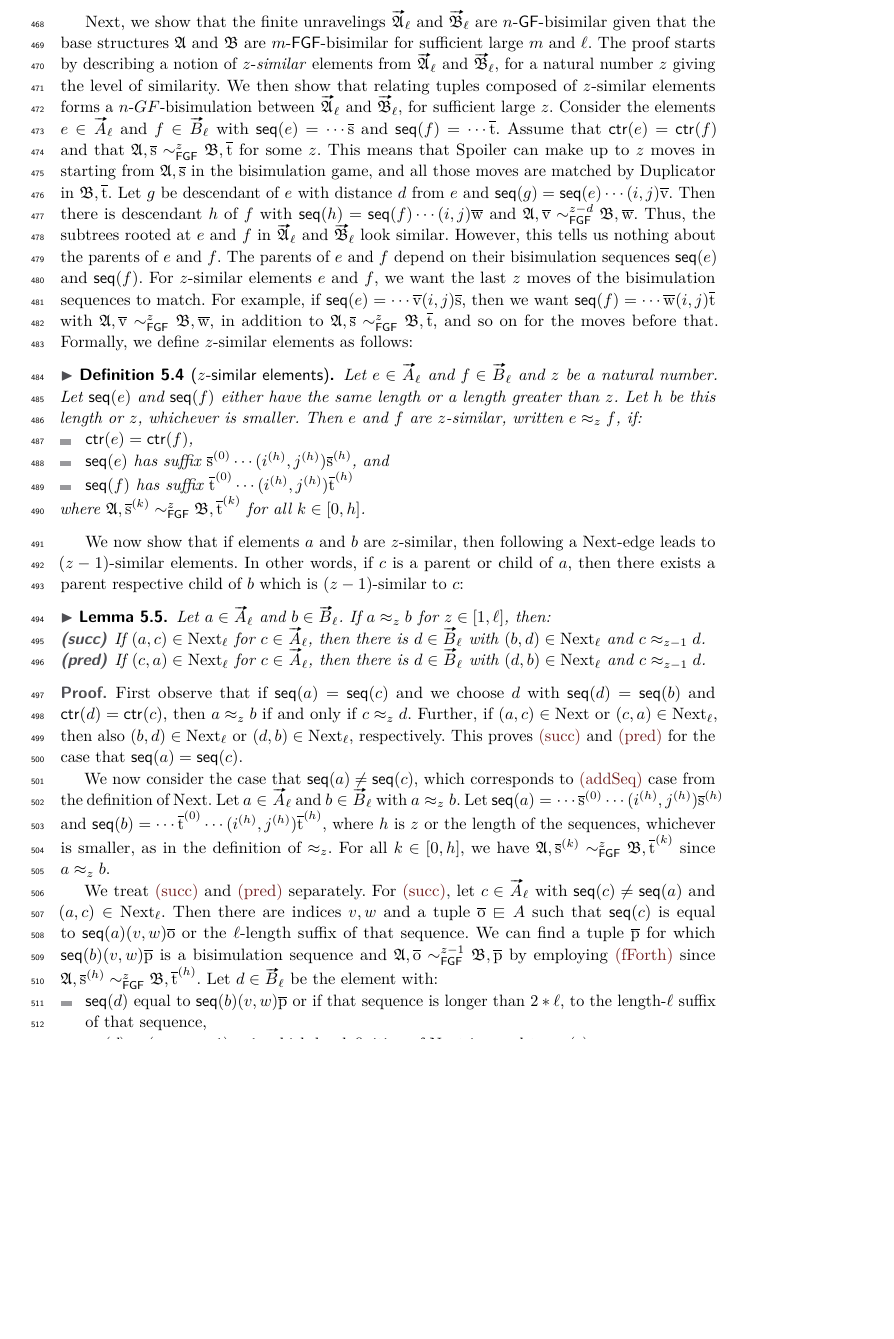
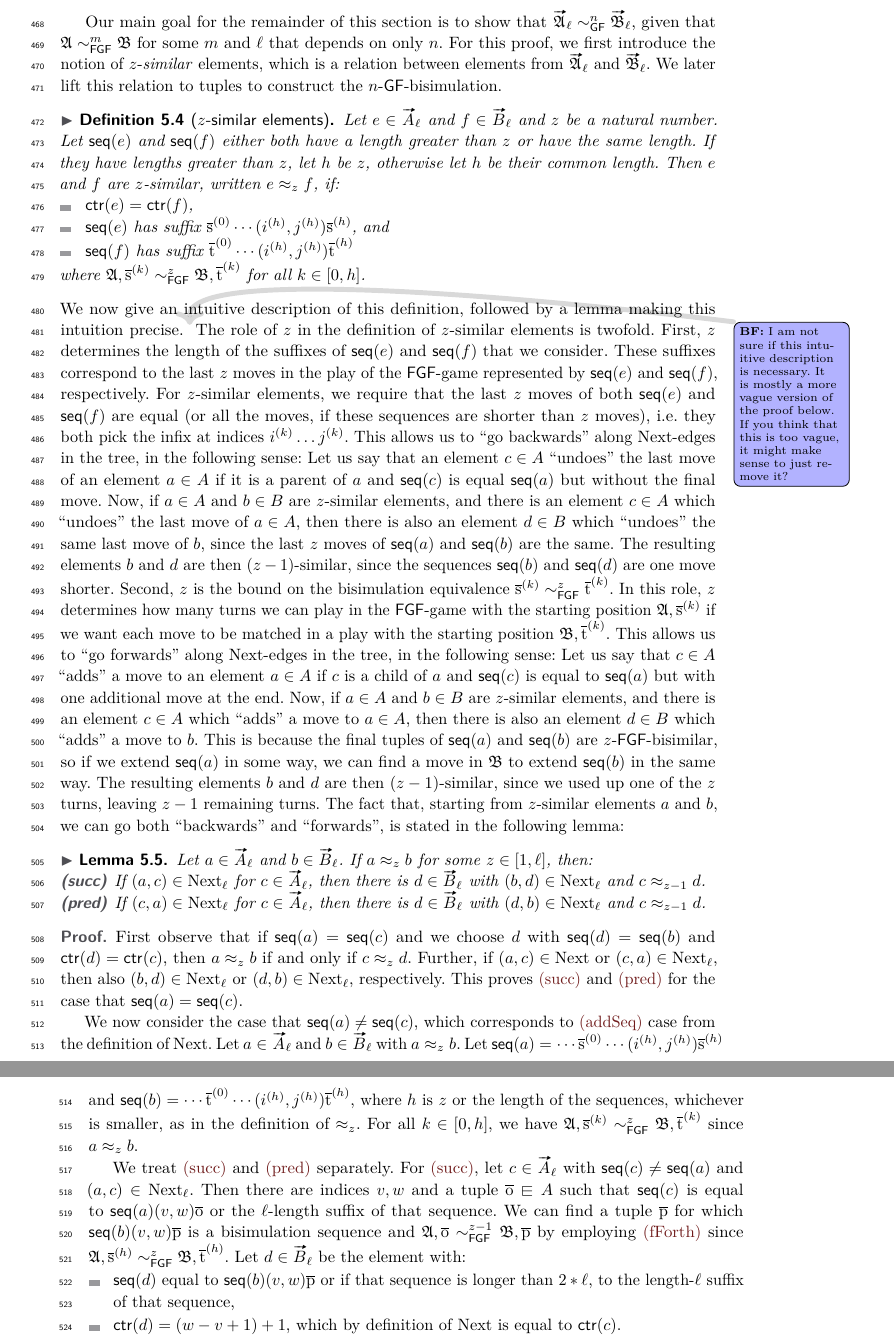
Before and after one commit to bennofs/fgf-characterisation, a LaTeX paper (Lipics version/main.tex, which reads Lipics version/sections/finite.tex): part of page 13 of 16 before the commit and two parts of pages 13 and 14 of 16 after it, the two joined at a grey line, cut so that both start at the same text, the shorter picture padded with empty space. Compiled offline with pdfLaTeX.

Commit message:
move intuition for z-similarity after definition

```diff
--- a/Lipics version/sections/finite.tex
+++ b/Lipics version/sections/finite.tex
@@ -73,24 +73,13 @@ It follows from equality of $\FGF$-types that $\mu_{(\elemtuptuplea, \elemtuptup
 Since the argument is symmetric, we conclude that elements of $\elemtuptuplea$ and $\elemtuptupleb$ satisfy the same relations so $\mu_{(\elemtuptuplea, \elemtuptupleb)}$ is an isomorphism and $\elemtuptuplea \simeq \elemtuptupleb$.
 \end{proof}
 
-Next, we show that the finite unravelings $\unravel{A}_{\ell}$ and $\unravel{B}_{\ell}$ are $n$-$\GF$-bisimilar given that the base structures $\str{A}$ and $\str{B}$ are $m$-$\FGF$-bisimilar for sufficient large $m$ and $\ell$.
-The proof starts by describing a notion of $z$-\emph{similar} elements from $\unravel{A}_{\ell}$ and $\unravel{B}_{\ell}$, for a natural number $z$ giving the level of similarity.
-We then show that relating tuples composed of $z$-similar elements forms a $n$-$GF$-bisimulation between $\unravel{A}_{\ell}$ and $\unravel{B}_{\ell}$, for sufficient large $z$.
-Consider the elements $e \in \unraveldom{A}_{\ell}$ and $f \in \unraveldom{B}_{\ell}$ with $\seq{e} = \cdots\elemtuples$ and $\seq{f} = \cdots\elemtuplet$.
-Assume that $\ctr{e} = \ctr{f}$ and that $\str{A}, \elemtuples \bisimto_{\FGF}^{z} \str{B}, \elemtuplet$ for some $z$.
-This means that Spoiler can make up to $z$ moves in starting from $\str{A}, \elemtuples$ in the bisimulation game, and all those moves are matched by Duplicator in $\str{B}, \elemtuplet$.
-Let $g$ be descendant of $e$ with distance $d$ from $e$ and $\seq{g} = \seq{e}\cdots(i,j)\elemtuplev$.
-Then there is descendant $h$ of $f$ with $\seq{h} = \seq{f}\cdots(i,j)\elemtuplew$ and $\str{A}, \elemtuplev \bisimto_{\FGF}^{z-d} \str{B}, \elemtuplew$.
-Thus, the subtrees rooted at $e$ and $f$ in $\unravel{A}_{\ell}$ and $\unravel{B}_{\ell}$ look similar.
-However, this tells us nothing about the parents of $e$ and $f$.
-The parents of $e$ and $f$ depend on their bisimulation sequences $\seq{e}$ and $\seq{f}$.
-For $z$-similar elements $e$ and $f$, we want the last $z$ moves of the bisimulation sequences to match.
-For example, if $\seq{e} = \cdots\elemtuplev(i,j)\elemtuples$, then we want $\seq{f} = \cdots\elemtuplew(i,j)\elemtuplet$ with $\str{A}, \elemtuplev \bisimto_{\FGF}^{z} \str{B}, \elemtuplew$, in addition to $\str{A}, \elemtuples \bisimto_{\FGF}^{z} \str{B}, \elemtuplet$, and so on for the moves before that.
-Formally, we define $z$-similar elements as follows:
+Our main goal for the remainder of this section is to show that $\unravel{A}_{\ell} \bisimto_{\GF}^{n} \unravel{B}_{\ell}$, given that $\str{A} \bisimto_{\FGF}^{m} \str{B}$ for some $m$ and $\ell$ that depends on only $n$.
+For this proof, we first introduce the notion of $z$-\emph{similar} elements, which is a relation between elements from $\unravel{A}_{\ell}$ and $\unravel{B}_{\ell}$.
+We later lift this relation to tuples to construct the $n$-$\GF$-bisimulation.
 \begin{definition}[$z$-similar elements]
  Let $e \in \unraveldom{A}_{\ell}$ and $f \in \unraveldom{B}_{\ell}$ and $z$ be a natural number.
- Let $\seq{e}$ and $\seq{f}$ either have the same length or a length greater than $z$.
- Let $h$ be this length or $z$, whichever is smaller.
+ Let $\seq{e}$ and $\seq{f}$ either both have a length greater than $z$ or have the same length.
+ If they have lengths greater than $z$, let $h$ be $z$, otherwise let $h$ be their common length.
  Then $e$ and $f$ are $z$-similar, written $e \approx_{z} f$, if:
  \begin{itemize}
    \item $\ctr{e} = \ctr{f}$,
@@ -99,11 +88,26 @@ Formally, we define $z$-similar elements as follows:
  \end{itemize}
  where $\str{A}, \elemtuples^{(k)} \bisimto_{\FGF}^{z} \str{B}, \elemtuplet^{(k)}$ for all $k \in [0,h]$.
 \end{definition}
-
-We now show that if elements $a$ and $b$ are $z$-similar, then following a $\relNext$-edge leads to $(z-1)$-similar elements.
-In other words, if $c$ is a parent or child of $a$, then there exists a parent respective child of $b$ which is $(z-1)$-similar to $c$:
+We now give an intuitive description of this definition, followed by a lemma making this intuition precise.
+\bfside{I am not sure if this intuitive description is necessary. It is mostly a more vague version of the proof below. If you think that this is too vague, it might make sense to just remove it?}
+The role of $z$ in the definition of $z$-similar elements is twofold.
+First, $z$ determines the length of the suffixes of $\seq{e}$ and $\seq{f}$ that we consider.
+These suffixes correspond to the last $z$ moves in the play of the $\FGF$-game represented by $\seq{e}$ and $\seq{f}$, respectively.
+For $z$-similar elements, we require that the last $z$ moves of both $\seq{e}$ and $\seq{f}$ are equal (or all the moves, if these sequences are shorter than $z$ moves), i.e.\ they both pick the infix at indices $i^{(k)}\ldots{}j^{(k)}$.
+This allows us to ``go backwards'' along $\relNext$-edges in the tree, in the following sense:
+Let us say that an element $c \in A$ ``undoes'' the last move of an element $a \in A$ if it is a parent of $a$ and $\seq{c}$ is equal $\seq{a}$ but without the final move.
+Now, if $a \in A$ and $b \in B$ are $z$-similar elements, and there is an element $c \in A$ which ``undoes'' the last move of $a \in A$, then there is also an element $d \in B$ which ``undoes'' the same last move of $b$, since the last $z$ moves of $\seq{a}$ and $\seq{b}$ are the same.
+The resulting elements $b$ and $d$ are then $(z-1)$-similar, since the sequences $\seq{b}$ and $\seq{d}$ are one move shorter.
+Second, $z$ is the bound on the bisimulation equivalence $\elemtuples^{(k)} \bisimto_{\FGF}^{z} \elemtuplet^{(k)}$.
+In this role, $z$ determines how many turns we can play in the $\FGF$-game with the starting position $\str{A}, \elemtuples^{(k)}$ if we want each move to be matched in a play with the starting position $\str{B}, \elemtuplet^{(k)}$.
+This allows us to ``go forwards'' along $\relNext$-edges in the tree, in the following sense:
+Let us say that $c \in A$ ``adds'' a move to an element $a \in A$ if $c$ is a child of $a$ and $\seq{c}$ is equal to $\seq{a}$ but with one additional move at the end.
+Now, if $a \in A$ and $b \in B$ are $z$-similar elements, and there is an element $c \in A$ which ``adds'' a move to $a \in A$, then there is also an element $d \in B$ which ``adds'' a move to $b$.
+This is because the final tuples of $\seq{a}$ and $\seq{b}$ are $z$-$\FGF$-bisimilar, so if we extend $\seq{a}$ in some way, we can find a move in $\str{B}$ to extend $\seq{b}$ in the same way.
+The resulting elements $b$ and $d$ are then $(z-1)$-similar, since we used up one of the $z$ turns, leaving $z-1$ remaining turns.
+The fact that, starting from $z$-similar elements $a$ and $b$, we can go both ``backwards'' and ``forwards'', is stated in the following lemma:
 \begin{lemma}\label{lem:approx-next}
-  Let $a \in \unraveldom{A}_{\ell}$ and $b \in \unraveldom{B}_{\ell}$. If $a \approx_{z} b$ for $z \in [1,\ell]$, then:
+  Let $a \in \unraveldom{A}_{\ell}$ and $b \in \unraveldom{B}_{\ell}$. If $a \approx_{z} b$ for some $z \in [1,\ell]$, then:
   \begin{description}
   \item[\desclabel{(succ)}{elemeq:succ}] If $(a, c) \in \relNext_{\ell}$ for $c \in \unraveldom{A}_{\ell}$, then there is $d \in \unraveldom{B}_{\ell}$ with $(b, d) \in \relNext_{\ell}$ and $c \approx_{z-1} d$.
   \item[\desclabel{(pred)}{elemeq:pred}] If $(c, a) \in \relNext_{\ell}$ for $c \in \unraveldom{A}_{\ell}$, then there is $d \in \unraveldom{B}_{\ell}$ with $(d, b) \in \relNext_{\ell}$ and $c \approx_{z-1} d$.
```
